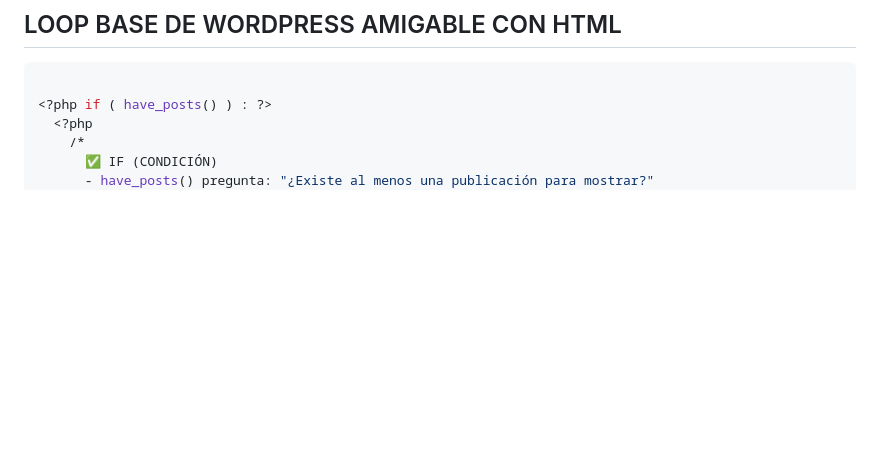
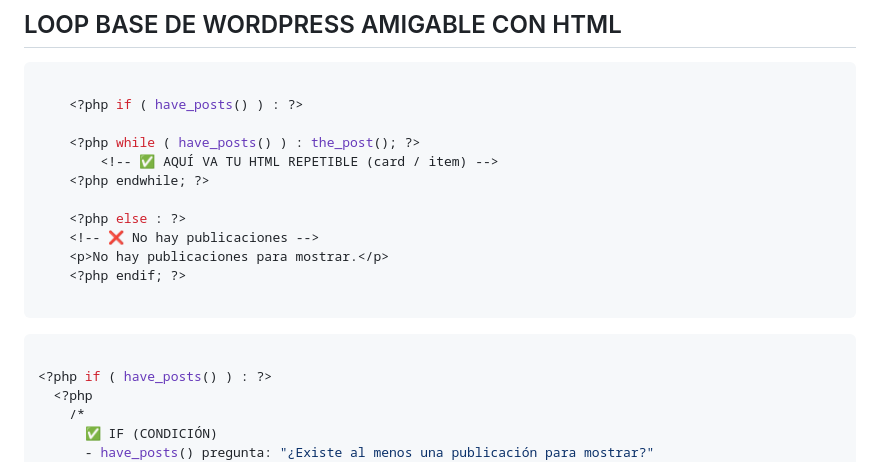
Before and after one commit to abecerraguz/administracion-de-contenidos-001A, a Markdown page: WP-Intro-00-master/readme.md, the part around the change. Rendered like a GitHub page; blank space fills up the shorter version.

Commit message:
Se actualiza

````diff
--- a/WP-Intro-00-master/readme.md
+++ b/WP-Intro-00-master/readme.md
@@ -488,6 +488,21 @@ $x--	Post-decrementa
 
 ```bash
 
+	<?php if ( have_posts() ) : ?>
+
+	<?php while ( have_posts() ) : the_post(); ?>
+		<!-- ✅ AQUÍ VA TU HTML REPETIBLE (card / item) -->
+	<?php endwhile; ?>
+
+	<?php else : ?>
+	<!-- ❌ No hay publicaciones -->
+	<p>No hay publicaciones para mostrar.</p>
+	<?php endif; ?>
+
+```
+
+```bash
+
 <?php if ( have_posts() ) : ?>
   <?php
     /*
````
